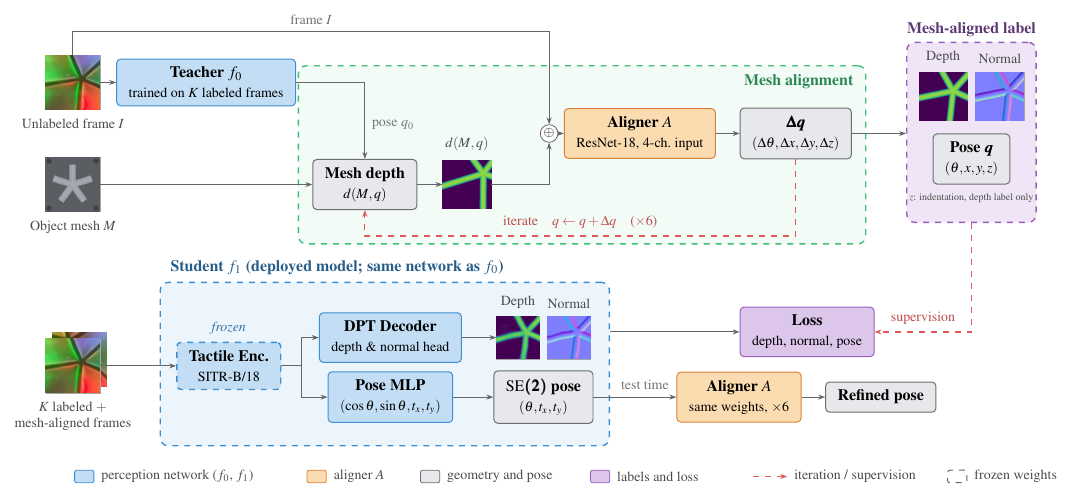
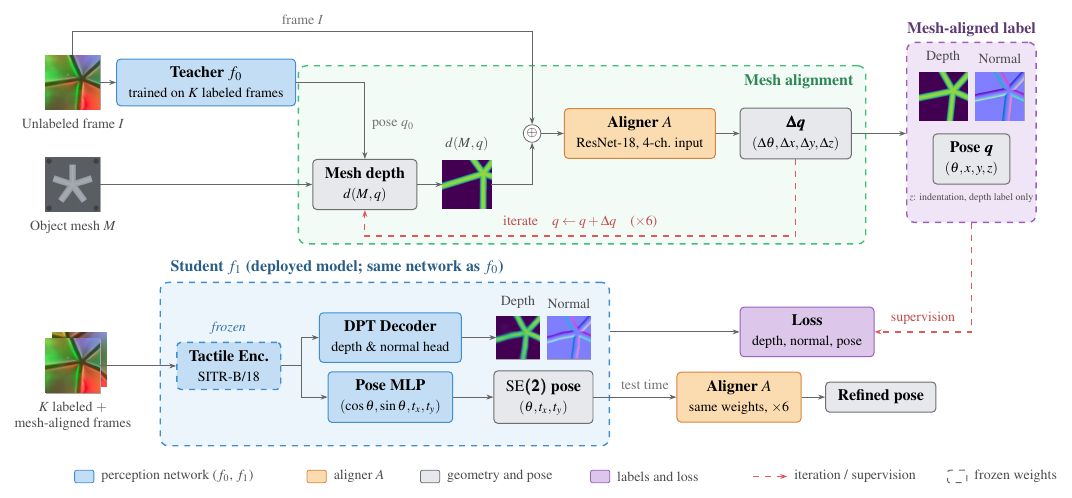
Before and after one commit to cynthiahuang1004/VisTacFusion, a LaTeX figure (paper_RoboSoft/architecture_diagram.tex): the whole page. Compiled offline with pdfLaTeX.

Commit message:
paper: Fig. 1 concatenation node spaced from the aligner
Co-Authored-By: Claude Fable 5.1 <noreply@anthropic.com>

```diff
--- a/paper_RoboSoft/architecture_diagram.tex
+++ b/paper_RoboSoft/architecture_diagram.tex
@@ -61,7 +61,7 @@
   {\textbf{Mesh depth}\\[0.5pt]{\scriptsize $d(M,q)$}};
 \node[thumb] (dq0) at (6.95, 1.75) {\img[0.85cm]{mesh_q0.png}};
 \node[capt, above=1pt of dq0] {$d(M,q)$};
-\node[draw=black!60, circle, inner sep=0.6pt, font=\scriptsize, fill=white] (cat) at (8.4, 2.65) {$\oplus$};
+\node[draw=black!60, circle, inner sep=0.6pt, font=\scriptsize, fill=white] (cat) at (8.1, 2.65) {$\oplus$};
 \node[blk, fill=cTac, draw=cTacB] (al) at (10.0, 2.65)
   {\textbf{Aligner $A$}\\[0.5pt]{\scriptsize ResNet-18, 4-ch.\ input}};
 \node[smallblk, fill=cOut, draw=cOutB] (dq) at (12.75, 2.65)
```
Also changed, not shown: paper_RoboSoft/figures/fig_arch.pdf.
